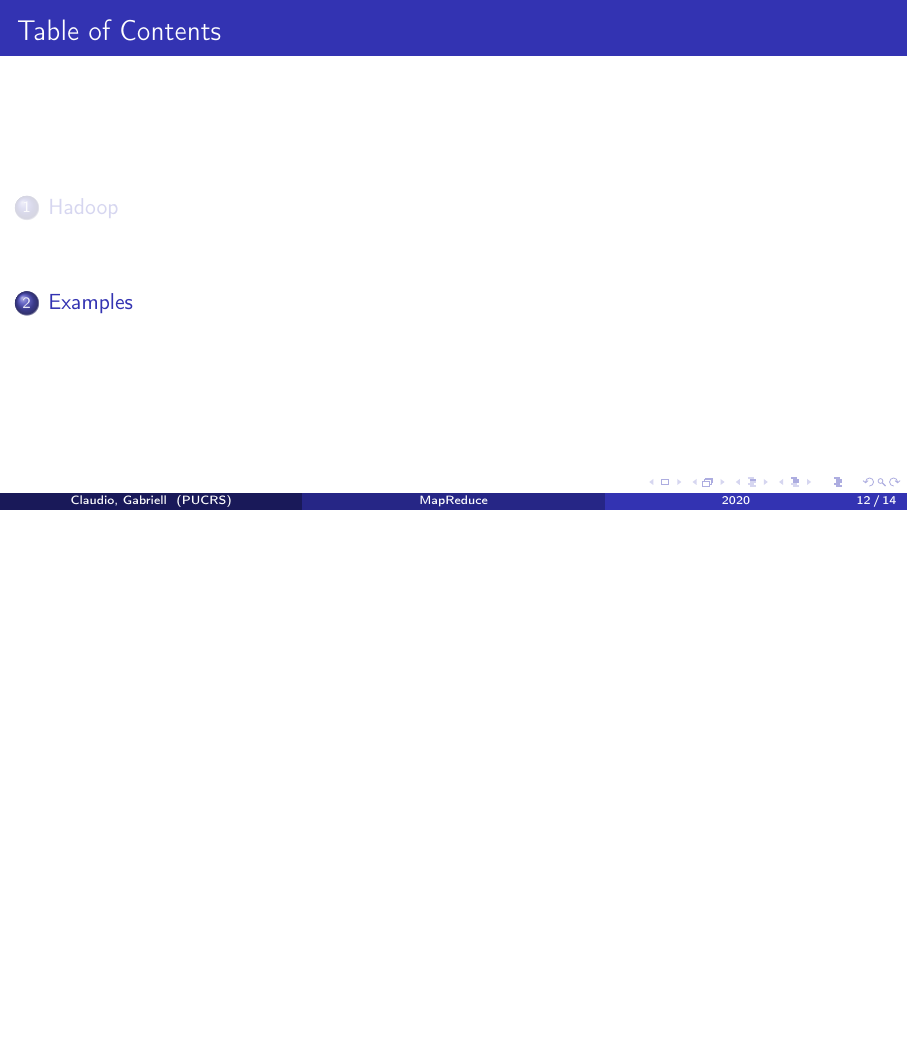
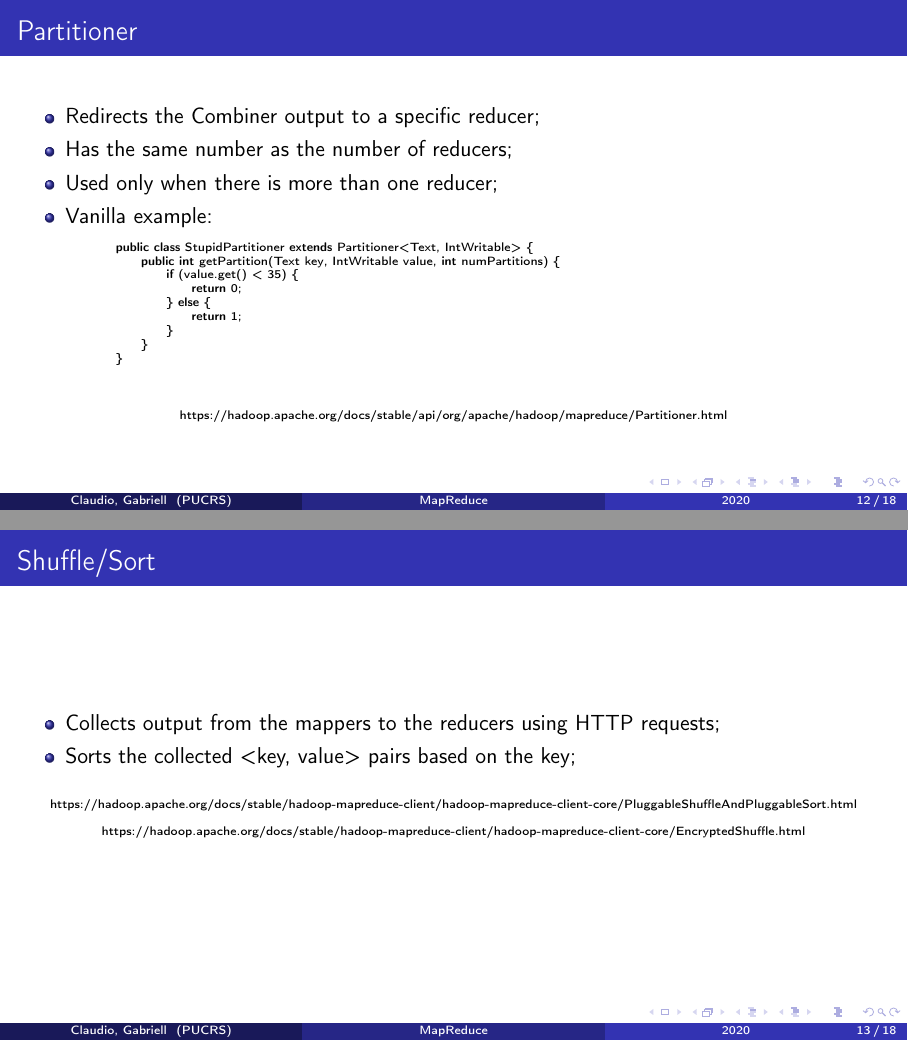
Before and after one commit to claudioscheer/hadoop-hello-world, LaTeX slides (presentation/presentation.tex): page 12 of 15 before the commit and pages 12 and 13 of 19 after it, the two joined at a grey line, the shorter picture padded with empty space. Compiled offline with pdfLaTeX.

Commit message:
Update presentation

```diff
--- a/presentation/presentation.tex
+++ b/presentation/presentation.tex
@@ -152,7 +152,7 @@ public class IntWritable implements WritableComparable<IntWritable> {
 	\end{itemize}
 
 	\begin{center}
-		{\tiny \href{https://hadoop.apache.org/docs/current/hadoop-mapreduce-client/hadoop-mapreduce-client-core/MapReduceTutorial.html}{https://hadoop.apache.org/docs/current/hadoop-mapreduce-client/hadoop-mapreduce-client-core/MapReduceTutorial.html}}
+		{\tiny \href{https://hadoop.apache.org/docs/stable/hadoop-mapreduce-client/hadoop-mapreduce-client-core/MapReduceTutorial.html}{https://hadoop.apache.org/docs/stable/hadoop-mapreduce-client/hadoop-mapreduce-client-core/MapReduceTutorial.html}}
 	\end{center}
 \end{frame}
 
@@ -199,3 +215,44 @@ public class IntWritable implements WritableComparable<IntWritable> {
 	\begin{center}
 		\includegraphics[height=1\textheight,width=0.8\textwidth,keepaspectratio]{./images/combiner.pdf}
 	\end{center}
+\end{frame}
+
+\begin{frame}[fragile]
+	\frametitle{Partitioner}
+
+	\begin{itemize}
+		\item Redirects the Combiner output to a specific reducer;
+		\item Has the same number as the number of reducers;
+		\item Used only when there is more than one reducer;
+		\item Vanilla example:
+		      \begin{lstlisting}[language=java,basicstyle=\tiny,columns=fullflexible]
+        public class StupidPartitioner extends Partitioner<Text, IntWritable> {
+            public int getPartition(Text key, IntWritable value, int numPartitions) {
+                if (value.get() < 35) {
+                    return 0;
+                } else {
+                    return 1;
+                }
+            }
+        }
+            \end{lstlisting}
+	\end{itemize}
+
+	\begin{center}
+		{\tiny \href{https://hadoop.apache.org/docs/stable/api/org/apache/hadoop/mapreduce/Partitioner.html}{https://hadoop.apache.org/docs/stable/api/org/apache/hadoop/mapreduce/Partitioner.html}}
+	\end{center}
+\end{frame}
+
+\begin{frame}
+	\frametitle{Shuffle/Sort}
+
+	\begin{itemize}
+		\item Collects output from the mappers to the reducers using HTTP requests;
+		\item Sorts the collected <key, value> pairs based on the key;
+	\end{itemize}
+
+	\begin{center}
+		{\tiny \href{https://hadoop.apache.org/docs/stable/hadoop-mapreduce-client/hadoop-mapreduce-client-core/PluggableShuffleAndPluggableSort.html}{https://hadoop.apache.org/docs/stable/hadoop-mapreduce-client/hadoop-mapreduce-client-core/PluggableShuffleAndPluggableSort.html}}
+		{\tiny \href{https://hadoop.apache.org/docs/stable/hadoop-mapreduce-client/hadoop-mapreduce-client-core/EncryptedShuffle.html}{https://hadoop.apache.org/docs/stable/hadoop-mapreduce-client/hadoop-mapreduce-client-core/EncryptedShuffle.html}}
+	\end{center}
+\end{frame}
@@ -202,3 +300,6 @@ public class IntWritable implements WritableComparable<IntWritable> {
+			      \item {\tiny \href{https://hadoop.apache.org/docs/stable/api/org/apache/hadoop/mapred/InputFormat.html}{https://hadoop.apache.org/docs/stable/api/org/apache/hadoop/mapred/InputFormat.html}}
+		      \end{itemize}
+	\end{itemize}
 \end{frame}
 %---------------------------------------------------------
 
```
Also changed, not shown: presentation/images/combiner.pdf, presentation/images/map-reduce.pdf, presentation/presentation.pdf, presentation/presentation.tex (63 more changed lines), 2 other files.
